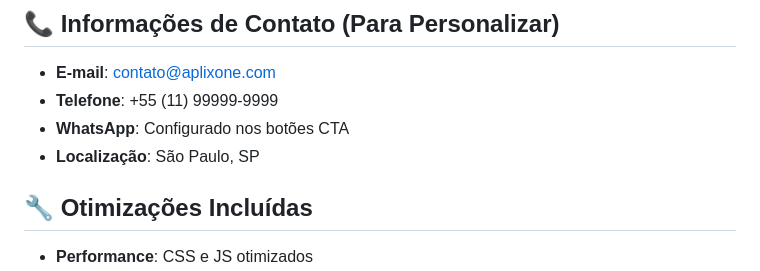
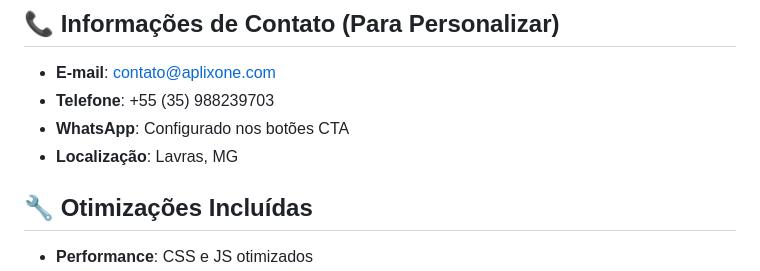
Before and after one commit to IsaelRosa/potifolio, a Markdown page: README.md, the part around the change. Rendered like a GitHub page.

```diff
--- a/README.md
+++ b/README.md
@@ -101,9 +101,9 @@ Edite as variáveis CSS no início do arquivo `style.css`:
 ## 📞 Informações de Contato (Para Personalizar)
 
 - **E-mail**: contato@aplixone.com
-- **Telefone**: +55 (11) 99999-9999
+- **Telefone**: +55 (35) 988239703
 - **WhatsApp**: Configurado nos botões CTA
-- **Localização**: São Paulo, SP
+- **Localização**: Lavras, MG
 
 ## 🔧 Otimizações Incluídas
 
```
